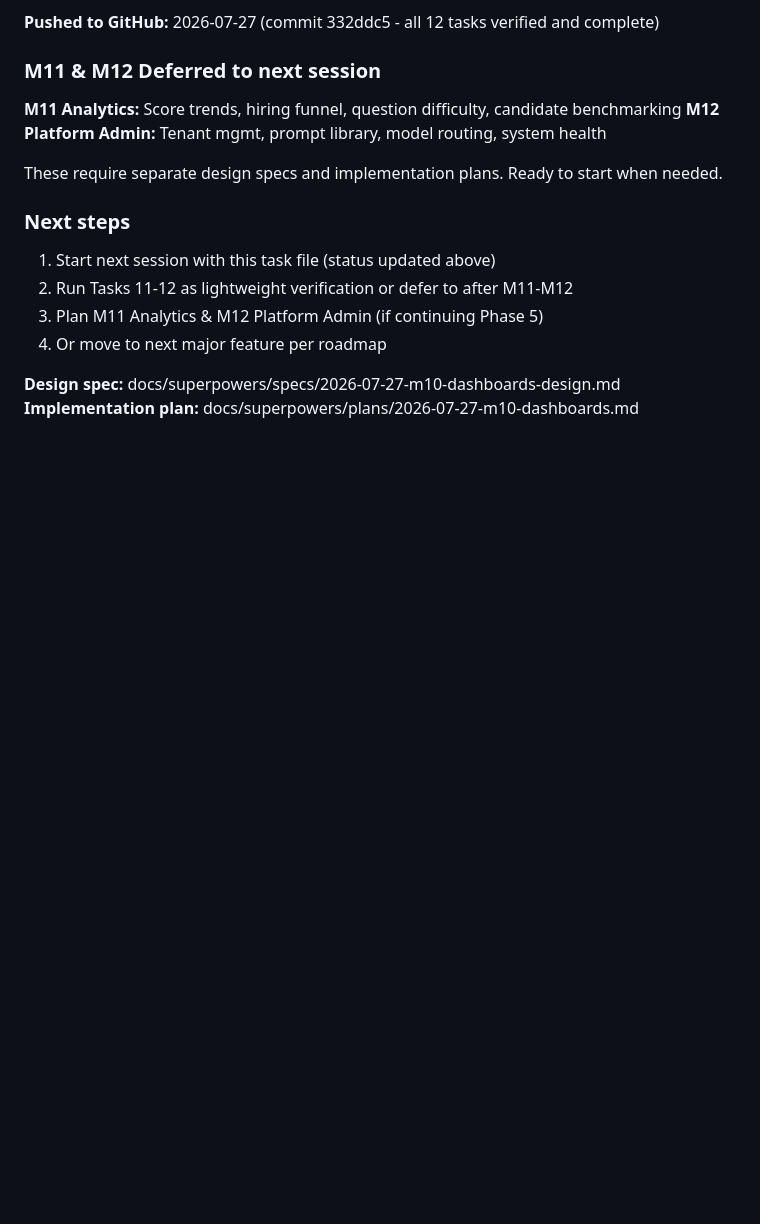
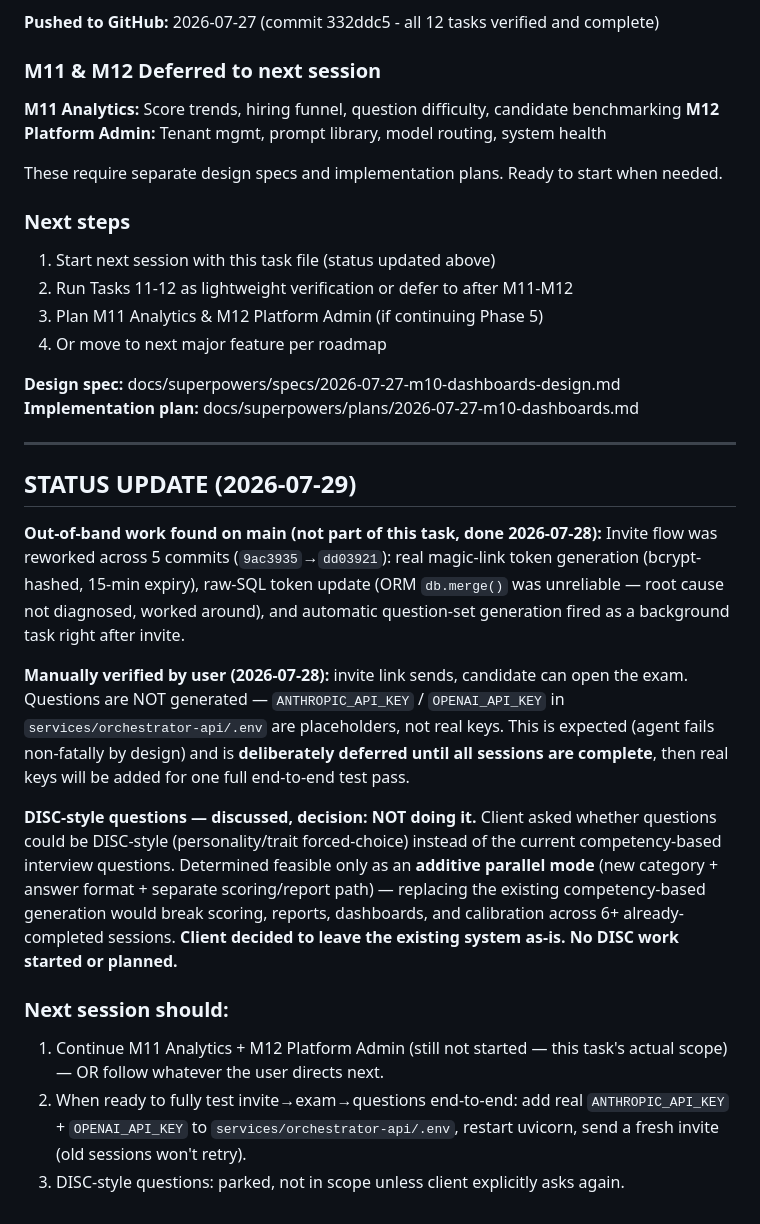
Before and after one commit to prathameshjagtap607/ARAP, a Markdown page: tasks/TASK-005-phase5-dashboards-analytics.md, the part around the change. Drawn GitHub-style; blank space fills up the shorter version.

Commit message:
chore(TASK-005): record invite-flow verification and DISC-question decision
Invite flow (link, exam open) manually verified working; question
generation blocked only on missing real ANTHROPIC_API_KEY/OPENAI_API_KEY,
deliberately deferred until all sessions complete. DISC-style questions
discussed and declined by client - existing competency-based pipeline
stays as-is.

Co-Authored-By: Claude Sonnet 5 <noreply@anthropic.com>

```diff
--- a/tasks/TASK-005-phase5-dashboards-analytics.md
+++ b/tasks/TASK-005-phase5-dashboards-analytics.md
@@ -116,3 +116,37 @@ These require separate design specs and implementation plans. Ready to start whe
 
 **Design spec:** docs/superpowers/specs/2026-07-27-m10-dashboards-design.md
 **Implementation plan:** docs/superpowers/plans/2026-07-27-m10-dashboards.md
+
+---
+
+## STATUS UPDATE (2026-07-29)
+
+**Out-of-band work found on main (not part of this task, done 2026-07-28):**
+Invite flow was reworked across 5 commits (`9ac3935`→`dd03921`): real magic-link
+token generation (bcrypt-hashed, 15-min expiry), raw-SQL token update (ORM
+`db.merge()` was unreliable — root cause not diagnosed, worked around), and
+automatic question-set generation fired as a background task right after invite.
+
+**Manually verified by user (2026-07-28):** invite link sends, candidate can
+open the exam. Questions are NOT generated — `ANTHROPIC_API_KEY` /
+`OPENAI_API_KEY` in `services/orchestrator-api/.env` are placeholders, not
+real keys. This is expected (agent fails non-fatally by design) and is
+**deliberately deferred until all sessions are complete**, then real keys
+will be added for one full end-to-end test pass.
+
+**DISC-style questions — discussed, decision: NOT doing it.**
+Client asked whether questions could be DISC-style (personality/trait
+forced-choice) instead of the current competency-based interview questions.
+Determined feasible only as an **additive parallel mode** (new category +
+answer format + separate scoring/report path) — replacing the existing
+competency-based generation would break scoring, reports, dashboards, and
+calibration across 6+ already-completed sessions. **Client decided to leave
+the existing system as-is. No DISC work started or planned.**
+
+### Next session should:
+1. Continue M11 Analytics + M12 Platform Admin (still not started — this
+   task's actual scope) — OR follow whatever the user directs next.
+2. When ready to fully test invite→exam→questions end-to-end: add real
+   `ANTHROPIC_API_KEY` + `OPENAI_API_KEY` to `services/orchestrator-api/.env`,
+   restart uvicorn, send a fresh invite (old sessions won't retry).
+3. DISC-style questions: parked, not in scope unless client explicitly asks again.
```
